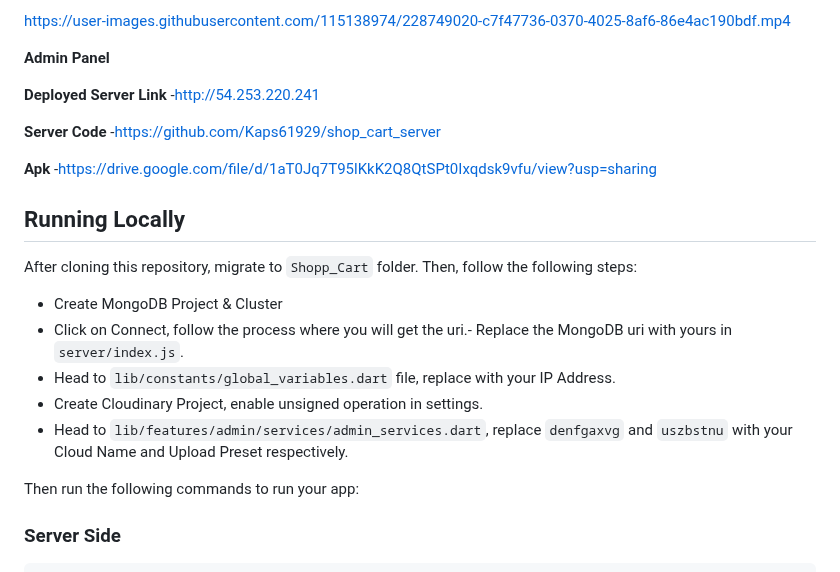
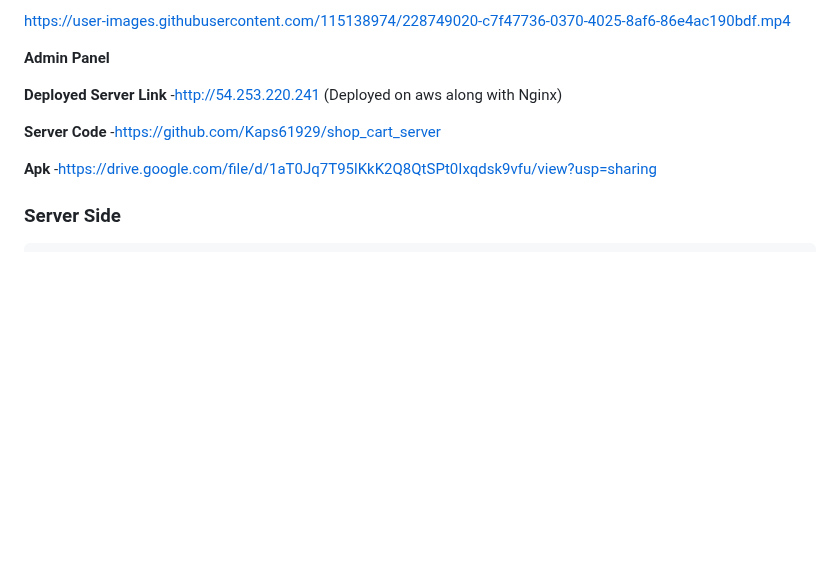
Before and after one commit to Kaps61929/Shop_Cart, a Markdown page: README.md, the part around the change. Drawn GitHub-style; blank space fills up the shorter version.

````diff
--- a/README.md
+++ b/README.md
@@ -100,7 +100,7 @@ https://user-images.githubusercontent.com/115138974/228749020-c7f47736-0370-4025
 
 
 
-**Deployed Server Link** -http://54.253.220.241
+**Deployed Server Link** -http://54.253.220.241  (Deployed on aws along with Nginx)
 
 
 **Server Code** -https://github.com/Kaps61929/shop_cart_server
@@ -111,15 +111,7 @@ https://user-images.githubusercontent.com/115138974/228749020-c7f47736-0370-4025
 
 **Apk** -https://drive.google.com/file/d/1aT0Jq7T95lKkK2Q8QtSPt0Ixqdsk9vfu/view?usp=sharing
 
-## Running Locally
-After cloning this repository, migrate to ```Shopp_Cart``` folder. Then, follow the following steps:
-- Create MongoDB Project & Cluster
-- Click on Connect, follow the process where you will get the uri.- Replace the MongoDB uri with yours in ```server/index.js```.
-- Head to ```lib/constants/global_variables.dart``` file, replace <yourip> with your IP Address.
-- Create Cloudinary Project, enable unsigned operation in settings.
-- Head to ```lib/features/admin/services/admin_services.dart```, replace ```denfgaxvg``` and ```uszbstnu``` with your Cloud Name and Upload Preset respectively.
 
-Then run the following commands to run your app:
 
 ### Server Side
 ```bash
````
